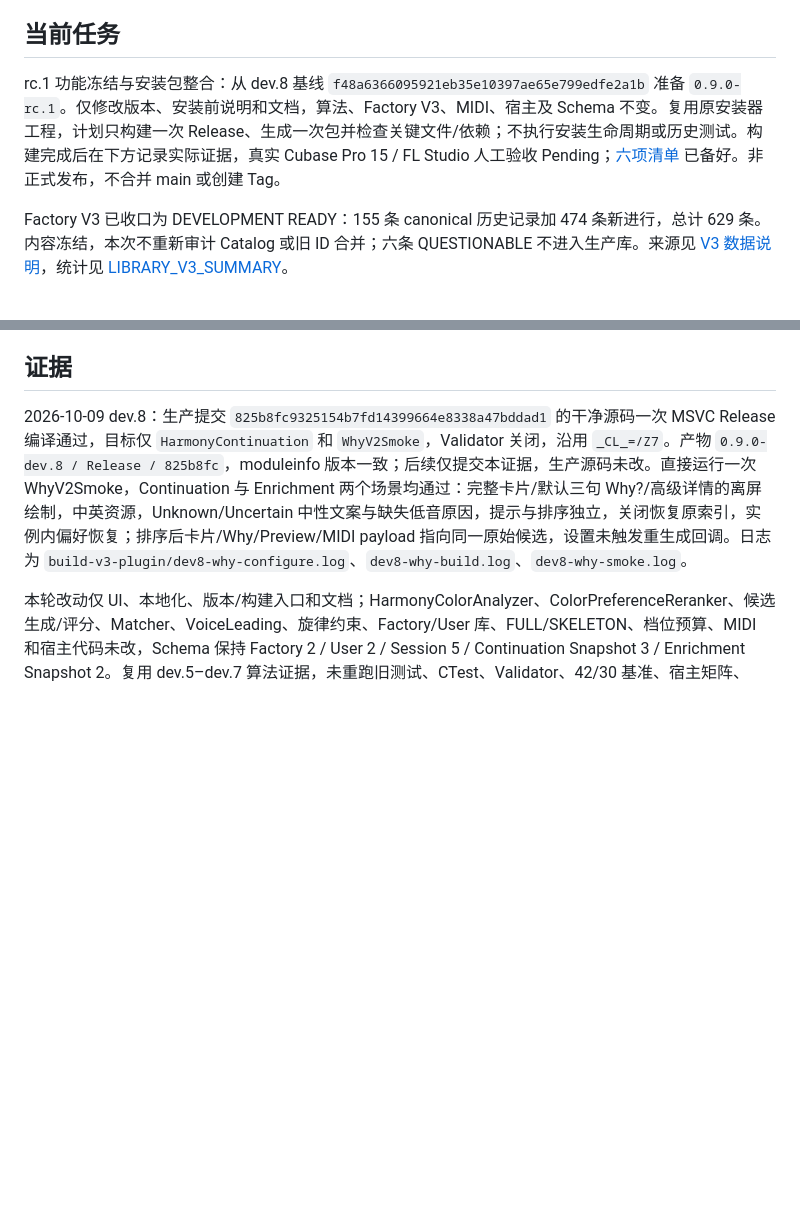
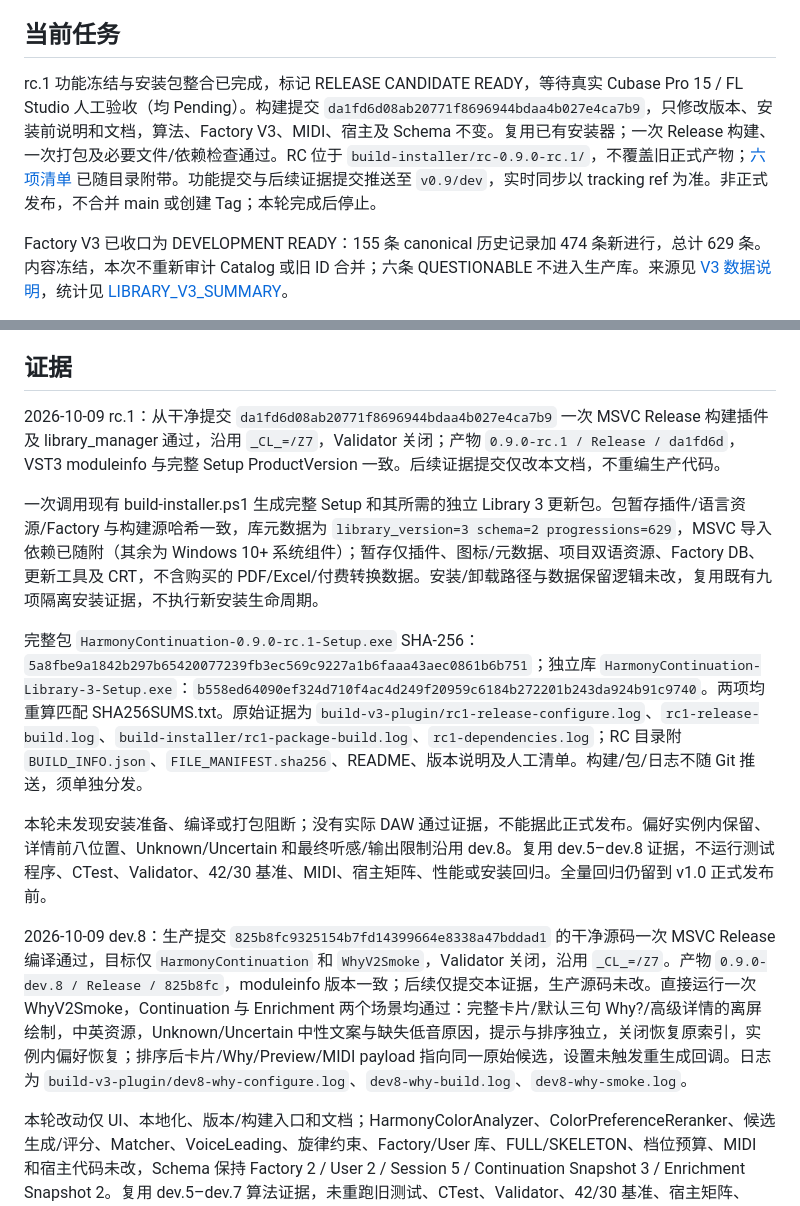
Before and after one commit to OldLai-ctrl/HarmonyContinuation, a Markdown page: NOW.md, 2 parts joined by grey strips. GitHub-like rendering; blank space fills up the shorter version.

Commit message:
docs(release): record RC build and package evidence

```diff
--- a/NOW.md
+++ b/NOW.md
@@ -8,7 +8,7 @@
 
 ## 当前任务
 
-rc.1 功能冻结与安装包整合：从 dev.8 基线 `f48a6366095921eb35e10397ae65e799edfe2a1b` 准备 `0.9.0-rc.1`。仅修改版本、安装前说明和文档，算法、Factory V3、MIDI、宿主及 Schema 不变。复用原安装器工程，计划只构建一次 Release、生成一次包并检查关键文件/依赖；不执行安装生命周期或历史测试。构建完成后在下方记录实际证据，真实 Cubase Pro 15 / FL Studio 人工验收 Pending；[六项清单](docs/RC_DAW_ACCEPTANCE.md) 已备好。非正式发布，不合并 main 或创建 Tag。
+rc.1 功能冻结与安装包整合已完成，标记 RELEASE CANDIDATE READY，等待真实 Cubase Pro 15 / FL Studio 人工验收（均 Pending）。构建提交 `da1fd6d08ab20771f8696944bdaa4b027e4ca7b9`，只修改版本、安装前说明和文档，算法、Factory V3、MIDI、宿主及 Schema 不变。复用已有安装器；一次 Release 构建、一次打包及必要文件/依赖检查通过。RC 位于 `build-installer/rc-0.9.0-rc.1/`，不覆盖旧正式产物；[六项清单](docs/RC_DAW_ACCEPTANCE.md) 已随目录附带。功能提交与后续证据提交推送至 `v0.9/dev`，实时同步以 tracking ref 为准。非正式发布，不合并 main 或创建 Tag；本轮完成后停止。
 
 Factory V3 已收口为 DEVELOPMENT READY：155 条 canonical 历史记录加 474 条新进行，总计 629 条。内容冻结，本次不重新审计 Catalog 或旧 ID 合并；六条 QUESTIONABLE 不进入生产库。来源见 [V3 数据说明](data/factory-v3/README.md)，统计见 [LIBRARY_V3_SUMMARY](LIBRARY_V3_SUMMARY.md)。
 
@@ -21,6 +21,14 @@ Factory V3 已收口为 DEVELOPMENT READY：155 条 canonical 历史记录加 47
 合并提交为 `32a0d64a71d34cca446b2e05a9cb2b5e32fa971d`，两个父提交分别为原 `v0.9/dev` 基线及 `dcda009`。该干净提交的一次 MSVC Release 编译及两个最小冒烟均通过；可进入 Color Analysis V1。该记录为 dev.4 历史证据；dev.5 附加色彩功能已完成，当前只增加 dev.6 展示排序。合并与本条证据记录一同推送至 `v0.9/dev`，最终同步状态以 Git 的分支和 tracking ref 为准。
 
 ## 证据
+
+2026-10-09 rc.1：从干净提交 `da1fd6d08ab20771f8696944bdaa4b027e4ca7b9` 一次 MSVC Release 构建插件及 library_manager 通过，沿用 `_CL_=/Z7`，Validator 关闭；产物 `0.9.0-rc.1 / Release / da1fd6d`，VST3 moduleinfo 与完整 Setup ProductVersion 一致。后续证据提交仅改本文档，不重编生产代码。
+
+一次调用现有 build-installer.ps1 生成完整 Setup 和其所需的独立 Library 3 更新包。包暂存插件/语言资源/Factory 与构建源哈希一致，库元数据为 `library_version=3 schema=2 progressions=629`，MSVC 导入依赖已随附（其余为 Windows 10+ 系统组件）；暂存仅插件、图标/元数据、项目双语资源、Factory DB、更新工具及 CRT，不含购买的 PDF/Excel/付费转换数据。安装/卸载路径与数据保留逻辑未改，复用既有九项隔离安装证据，不执行新安装生命周期。
+
+完整包 `HarmonyContinuation-0.9.0-rc.1-Setup.exe` SHA-256：`5a8fbe9a1842b297b65420077239fb3ec569c9227a1b6faaa43aec0861b6b751`；独立库 `HarmonyContinuation-Library-3-Setup.exe`：`b558ed64090ef324d710f4ac4d249f20959c6184b272201b243da924b91c9740`。两项均重算匹配 SHA256SUMS.txt。原始证据为 `build-v3-plugin/rc1-release-configure.log`、`rc1-release-build.log`、`build-installer/rc1-package-build.log`、`rc1-dependencies.log`；RC 目录附 `BUILD_INFO.json`、`FILE_MANIFEST.sha256`、README、版本说明及人工清单。构建/包/日志不随 Git 推送，须单独分发。
+
+本轮未发现安装准备、编译或打包阻断；没有实际 DAW 通过证据，不能据此正式发布。偏好实例内保留、详情前八位置、Unknown/Uncertain 和最终听感/输出限制沿用 dev.8。复用 dev.5–dev.8 证据，不运行测试程序、CTest、Validator、42/30 基准、MIDI、宿主矩阵、性能或安装回归。全量回归仍留到 v1.0 正式发布前。
 
 2026-10-09 dev.8：生产提交 `825b8fc9325154b7fd14399664e8338a47bddad1` 的干净源码一次 MSVC Release 编译通过，目标仅 `HarmonyContinuation` 和 `WhyV2Smoke`，Validator 关闭，沿用 `_CL_=/Z7`。产物 `0.9.0-dev.8 / Release / 825b8fc`，moduleinfo 版本一致；后续仅提交本证据，生产源码未改。直接运行一次 WhyV2Smoke，Continuation 与 Enrichment 两个场景均通过：完整卡片/默认三句 Why?/高级详情的离屏绘制，中英资源，Unknown/Uncertain 中性文案与缺失低音原因，提示与排序独立，关闭恢复原索引，实例内偏好恢复；排序后卡片/Why/Preview/MIDI payload 指向同一原始候选，设置未触发重生成回调。日志为 `build-v3-plugin/dev8-why-configure.log`、`dev8-why-build.log`、`dev8-why-smoke.log`。
 
```
